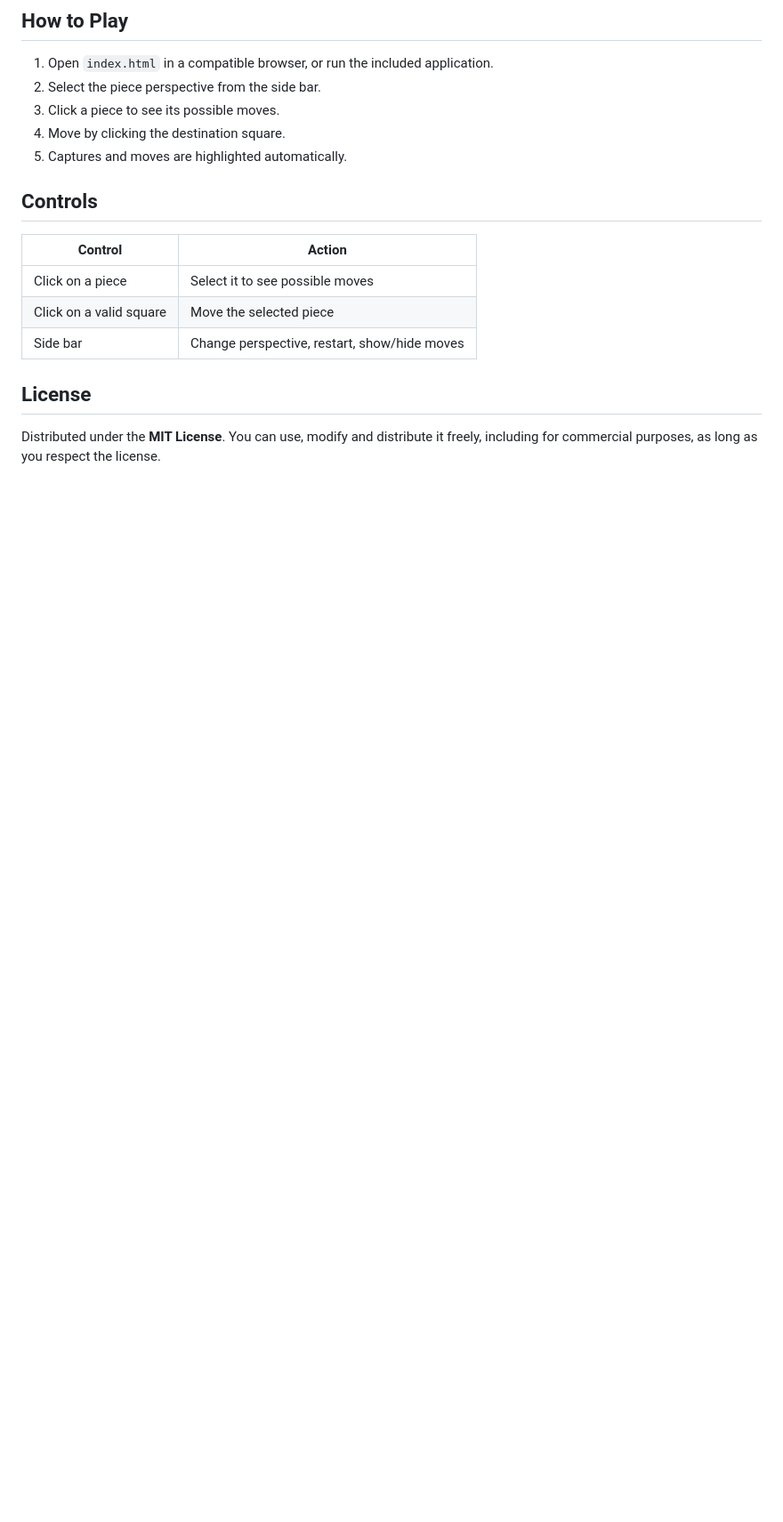
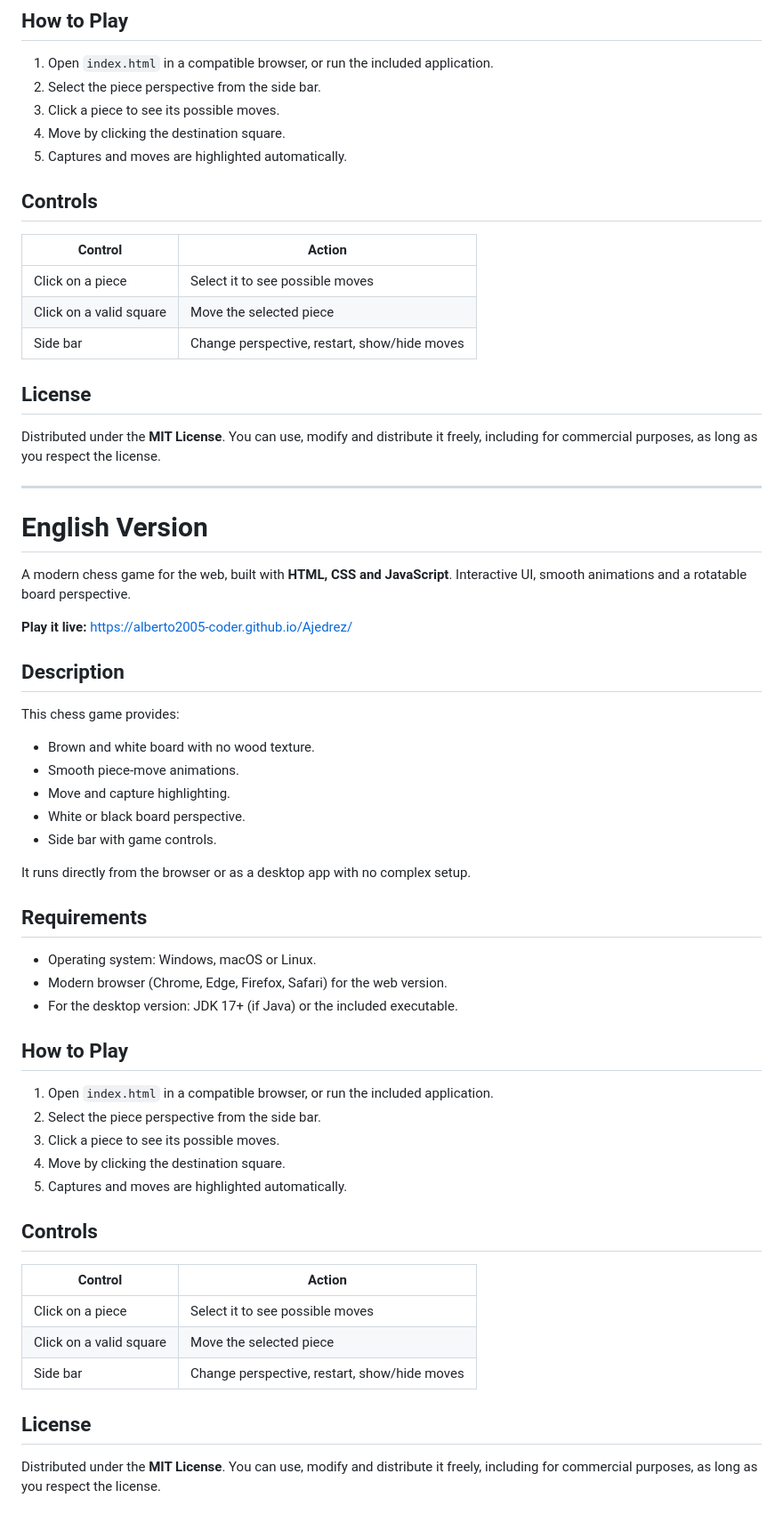
Before and after one commit to alberto2005-coder/Ajedrez, a Markdown page: README.md, the part around the change. Shown at 89% size. GitHub-like rendering; blank space fills up the shorter version.

Commit message:
Update README with game details and instructions
Added detailed game description, requirements, and controls.

```diff
--- a/README.md
+++ b/README.md
@@ -115,3 +115,51 @@ It runs directly from the browser or as a desktop app with no complex setup.
 ## License
 
 Distributed under the **MIT License**. You can use, modify and distribute it freely, including for commercial purposes, as long as you respect the license.
+
+
+
+---
+
+# English Version
+
+A modern chess game for the web, built with **HTML, CSS and JavaScript**. Interactive UI, smooth animations and a rotatable board perspective.
+
+**Play it live:** https://alberto2005-coder.github.io/Ajedrez/
+
+## Description
+
+This chess game provides:
+
+* Brown and white board with no wood texture.
+* Smooth piece-move animations.
+* Move and capture highlighting.
+* White or black board perspective.
+* Side bar with game controls.
+
+It runs directly from the browser or as a desktop app with no complex setup.
+
+## Requirements
+
+* Operating system: Windows, macOS or Linux.
+* Modern browser (Chrome, Edge, Firefox, Safari) for the web version.
+* For the desktop version: JDK 17+ (if Java) or the included executable.
+
+## How to Play
+
+1. Open `index.html` in a compatible browser, or run the included application.
+2. Select the piece perspective from the side bar.
+3. Click a piece to see its possible moves.
+4. Move by clicking the destination square.
+5. Captures and moves are highlighted automatically.
+
+## Controls
+
+| Control | Action |
+|---|---|
+| Click on a piece | Select it to see possible moves |
+| Click on a valid square | Move the selected piece |
+| Side bar | Change perspective, restart, show/hide moves |
+
+## License
+
+Distributed under the **MIT License**. You can use, modify and distribute it freely, including for commercial purposes, as long as you respect the license.
```
